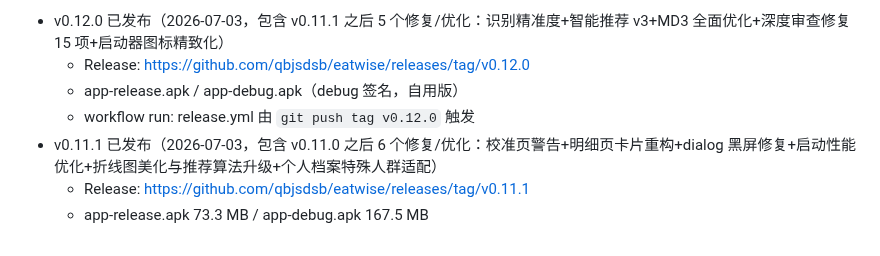
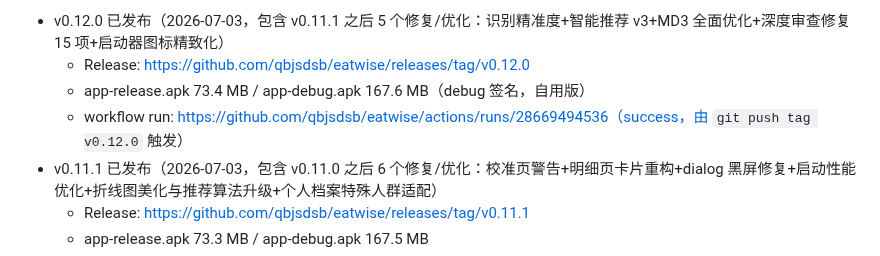
Before and after one commit to qbjsdsb/eatwise, a Markdown page: HANDOFF.md, the part around the change. GitHub-like rendering.

Commit message:
docs: HANDOFF 补全 v0.12.0 release workflow run 信息

```diff
--- a/HANDOFF.md
+++ b/HANDOFF.md
@@ -62,8 +62,8 @@
 **已发布**：
 - v0.12.0 已发布（2026-07-03，包含 v0.11.1 之后 5 个修复/优化：识别精准度+智能推荐 v3+MD3 全面优化+深度审查修复 15 项+启动器图标精致化）
   - Release: https://github.com/qbjsdsb/eatwise/releases/tag/v0.12.0
-  - app-release.apk / app-debug.apk（debug 签名，自用版）
-  - workflow run: release.yml 由 `git push tag v0.12.0` 触发
+  - app-release.apk 73.4 MB / app-debug.apk 167.6 MB（debug 签名，自用版）
+  - workflow run: https://github.com/qbjsdsb/eatwise/actions/runs/28669494536（success，由 `git push tag v0.12.0` 触发）
 - v0.11.1 已发布（2026-07-03，包含 v0.11.0 之后 6 个修复/优化：校准页警告+明细页卡片重构+dialog 黑屏修复+启动性能优化+折线图美化与推荐算法升级+个人档案特殊人群适配）
   - Release: https://github.com/qbjsdsb/eatwise/releases/tag/v0.11.1
   - app-release.apk 73.3 MB / app-debug.apk 167.5 MB
```
